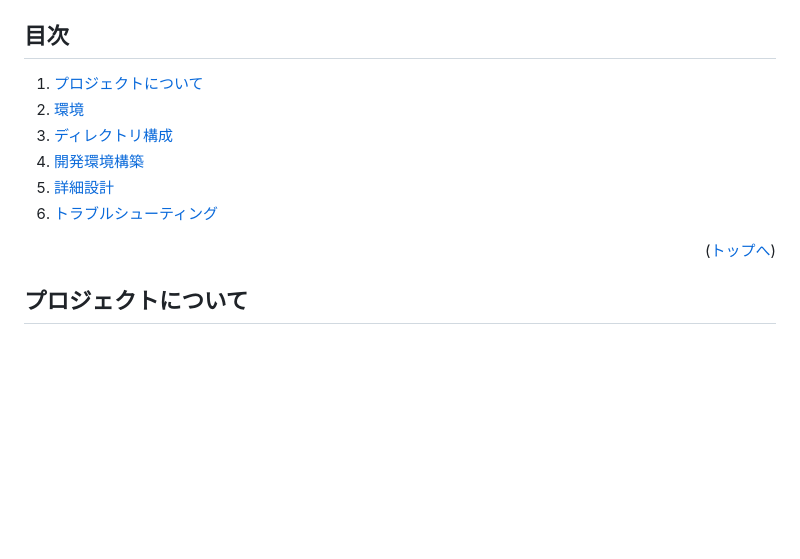
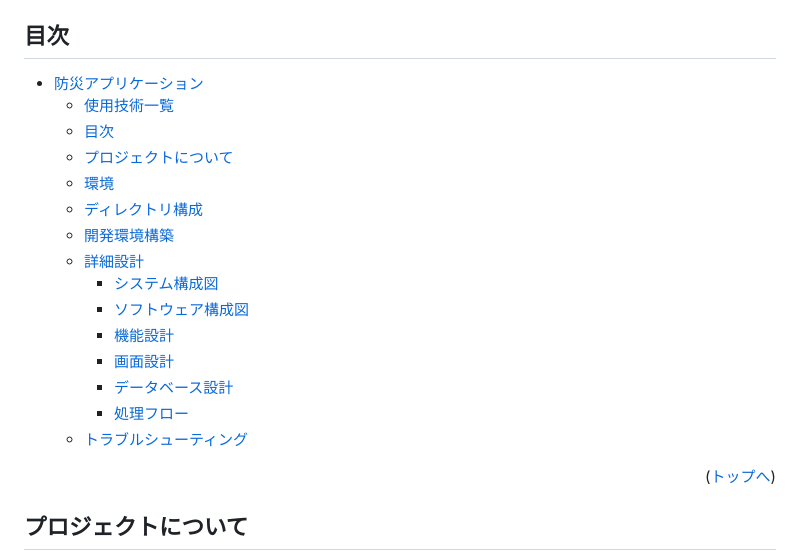
Before and after one commit to Mekann2904/Web-Application-Exercise, a Markdown page: README.md, the part around the change printed below. Rendered like a GitHub page; blank space fills up the shorter version.

Commit message:
README.md の更新

```diff
--- a/README.md
+++ b/README.md
@@ -18,12 +18,21 @@
 
 ## 目次
 
-1. [プロジェクトについて](#プロジェクトについて)
-2. [環境](#環境)
-3. [ディレクトリ構成](#ディレクトリ構成)
-4. [開発環境構築](#開発環境構築)
-5. [詳細設計](#詳細設計)
-6. [トラブルシューティング](#トラブルシューティング)
+- [防災アプリケーション](#防災アプリケーション)
+  - [使用技術一覧](#使用技術一覧)
+  - [目次](#目次)
+  - [プロジェクトについて](#プロジェクトについて)
+  - [環境](#環境)
+  - [ディレクトリ構成](#ディレクトリ構成)
+  - [開発環境構築](#開発環境構築)
+  - [詳細設計](#詳細設計)
+    - [システム構成図](#システム構成図)
+    - [ソフトウェア構成図](#ソフトウェア構成図)
+    - [機能設計](#機能設計)
+    - [画面設計](#画面設計)
+    - [データベース設計](#データベース設計)
+    - [処理フロー](#処理フロー)
+  - [トラブルシューティング](#トラブルシューティング)
 
 <p align="right">(<a href="#top">トップへ</a>)</p>
 
```
Also changed, not shown: other parts of README.md (+4 -2 lines).
